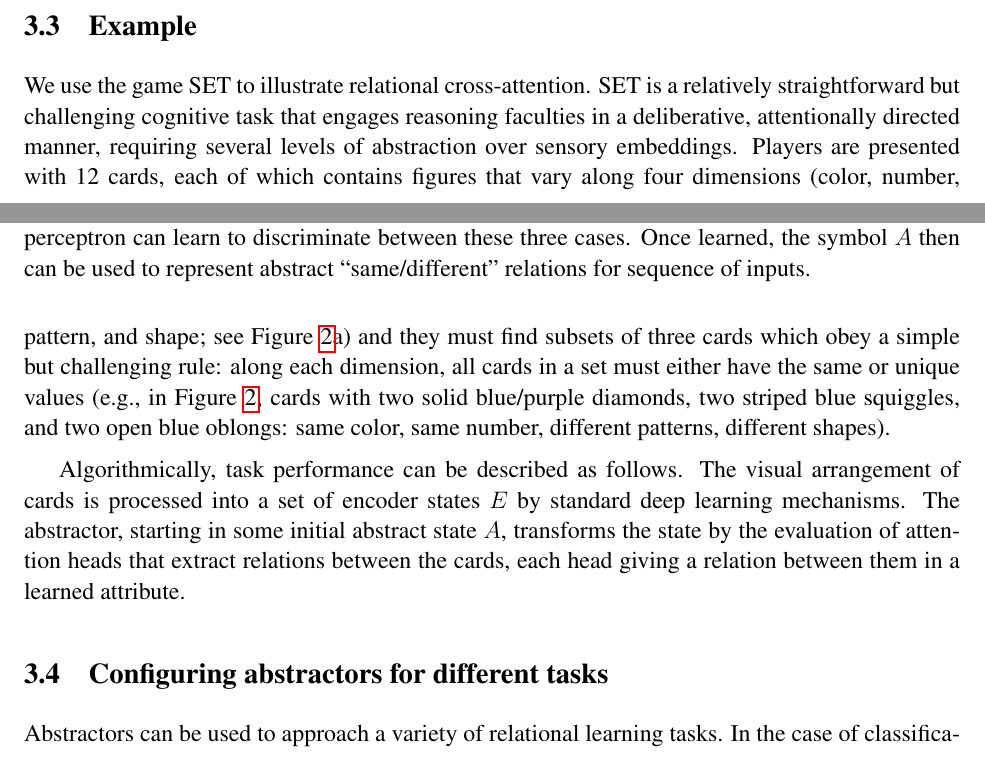
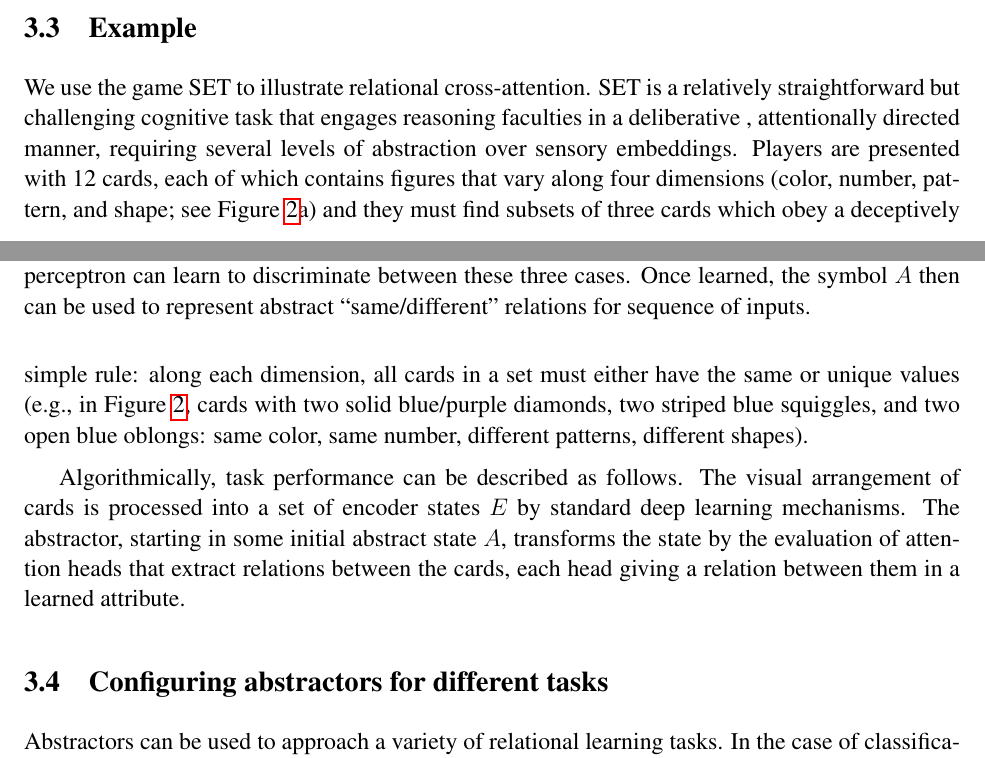
Before and after one commit to jdlafferty/relational, a LaTeX document (paper/abstractors.tex, which reads paper/transformer_modules.tex): two parts of pages 6 and 7 of 23, joined at a grey line, cut so that both start at the same text. Compiled offline with pdfLaTeX; a LaTeX package or settings file that is missing is left out.

Commit message:
JDC edits to transformer_modules.tex

```diff
--- a/paper/transformer_modules.tex
+++ b/paper/transformer_modules.tex
@@ -90,7 +92,10 @@ no matter which transformations are learned by the attention heads.
 
 We use the game SET to illustrate relational cross-attention.
 % JDC: COULD REFERENCE WIKIPEDIA PAGE FOR SET:  https://en.wikipedia.org/wiki/Set_(card_game)
-SET is a relatively straightforward but challenging cognitive task that engages reasoning faculties in a deliberative, attentionally directed manner, requiring several levels of abstraction over sensory embeddings. Players are presented with 12 cards, each of which contains figures that vary along four dimensions (color, number, pattern, and shape; see Figure \ref{fig_set}a) and they must find subsets of three cards which obey a simple but challenging rule: along each dimension, all cards in a set must either have the same or unique values (e.g., in Figure \ref{fig_set}, cards with two solid blue/purple diamonds, two striped blue squiggles, and two open blue oblongs: same color, same number, different patterns, different shapes).
+SET is a relatively straightforward but challenging cognitive task that engages reasoning faculties in a deliberative
+, attentionally directed manner, requiring several levels of abstraction over sensory embeddings. Players are
+presented with 12 cards, each of which contains figures that vary along four dimensions (color, number, pattern, and
+shape; see Figure \ref{fig_set}a) and they must find subsets of three cards which obey a deceptively simple rule: along each dimension, all cards in a set must either have the same or unique values (e.g., in Figure \ref{fig_set}, cards with two solid blue/purple diamonds, two striped blue squiggles, and two open blue oblongs: same color, same number, different patterns, different shapes).
 
 Algorithmically, task performance can be described as follows. The visual arrangement of cards is processed into a set of encoder states $E$ by standard deep learning mechanisms. The abstractor, starting in some initial abstract state $A$, transforms the state by the evaluation of attention heads that extract relations between the cards, each head giving a relation between them in a learned attribute.
 
@@ -171,11 +176,13 @@ Attributes $\bra{E}$: & \redcard \redcard \redcard & \redcard\bluecard\greencard
 & \onecard \onecard \onecard & \onecard\twocard\threecard & \onecard\onecard\twocard
 \end{tabulary}
 %\end{table}
-        \caption{Illustration of mechanism used in abstractor layers with relational cross attention using the game of SET (see text for description).
+        \caption{Illustration of mechanism used in abstractor layers with relational cross-attention using the game
+        of SET (see text for description).
 %To provide a basic working of example of abstraction in our framework,
 As an example, consider an initial abstract symbol $A = A_{1:3}$ for three cards, and the color attribute.
 %, for concreteness.
-Suppose a relation is learned such that  $\braket{E_i}{E_j}$ is large if cards $i$ and $j$ have different color, and is small if they are the same color.  Then relational cross-attention (approximately) transforms the initial abstract symbol $A$ as shown in the above table. A simple multilayer perceptron can learn to discriminate between these three cases with very little training data. Once learned, the symbol $A$ then can be used to represent abstract ``same/different'' relations for any triple of inputs, regardless of their sensory encoding.}
+Suppose a relation is learned such that  $\braket{E_i}{E_j}$ is large if cards $i$ and $j$ have different colors, and
+        is small if they are the same color.  Then relational cross-attention (approximately) transforms the initial abstract symbol $A$ as shown in the above table. A simple multilayer perceptron can learn to discriminate between these three cases with very little training data. Once learned, the symbol $A$ then can be used to represent abstract ``same/different'' relations for any triple of inputs, regardless of their sensory encoding.}
         \label{fig:perf-node}
     \end{minipage}%
         \hspace{3mm}%
```
Also changed, not shown: paper/transformer_modules.tex (4 more changed lines).
